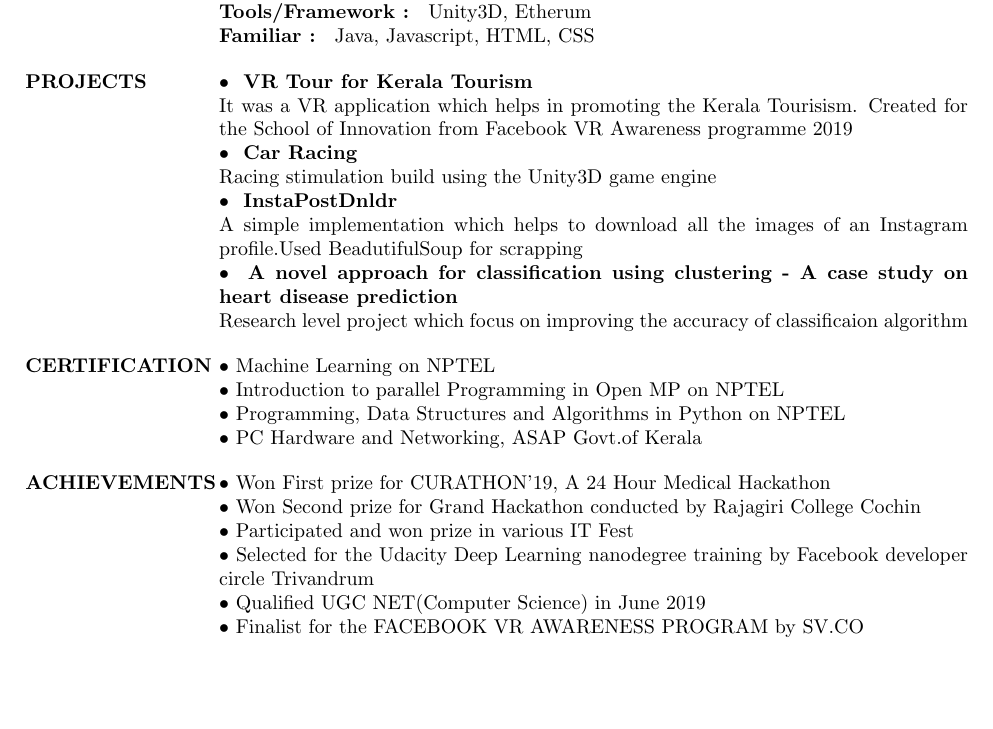
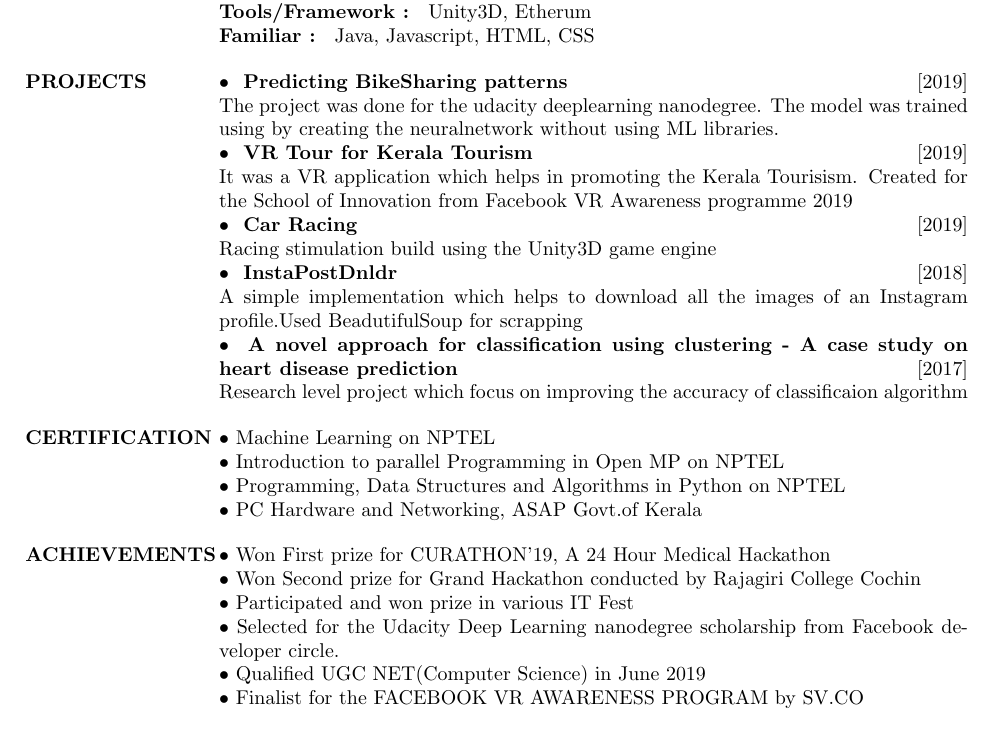
Before and after one commit to puthusseri/CV, a LaTeX CV (cv_2.tex): part of the page, cut so that both start at the same text, the shorter picture padded with empty space. Compiled offline with pdfLaTeX.

Commit message:
Added the new project

```diff
--- a/cv_2.tex
+++ b/cv_2.tex
@@ -45,13 +45,17 @@
     \textbf{Familiar : } Java, Javascript, HTML, CSS
 
 \section{PROJECTS}
-    \sl \normalfont \textbullet{ \textbf{ VR Tour for Kerala Tourism }} \\
+
+    \sl \normalfont \textbullet{ \textbf{  Predicting BikeSharing patterns }} \hfill [2019] \\
+     The project was done for the udacity deeplearning nanodegree. The model was trained using by creating the neuralnetwork without using ML libraries.
+     \\
+    \normalfont \textbullet{ \textbf{ VR Tour for Kerala Tourism }} \hfill [2019]\\
      It was a VR application which helps in promoting the Kerala Tourisism. Created for the  School of Innovation from Facebook VR Awareness programme 2019
-     \\     \normalfont \textbullet{ \textbf{  Car Racing }} \\
+     \\     \normalfont \textbullet{ \textbf{  Car Racing }} \hfill [2019] \\
      Racing stimulation build using the Unity3D game engine
-     \\    \normalfont \textbullet{ \textbf{  InstaPostDnldr }} \\
+     \\    \normalfont \textbullet{ \textbf{  InstaPostDnldr }} \hfill [2018]\\
      A simple implementation which helps to download all the images of an Instagram profile.Used BeadutifulSoup for scrapping\\
-    \normalfont \textbullet{ \textbf{ A novel approach for classification using clustering - A case study on heart disease prediction }} \\ Research level project which focus on improving the accuracy of classificaion algorithm
+    \normalfont \textbullet{ \textbf{ A novel approach for classification using clustering - A case study on heart disease prediction }} \hfill [2017] \\ Research level project which focus on improving the accuracy of classificaion algorithm
 
 
 
@@ -68,7 +72,7 @@
         \textbullet{} Won First prize for CURATHON'19, A 24 Hour Medical Hackathon \\
     \textbullet{} Won Second prize for Grand Hackathon conducted by Rajagiri College Cochin \\
     \textbullet{} Participated and won prize in various IT Fest \\
-    \textbullet{} Selected for the Udacity Deep Learning nanodegree training by Facebook developer circle Trivandrum \\
+    \textbullet{} Selected for the Udacity Deep Learning nanodegree scholarship from Facebook developer circle. \\
     \textbullet{} Qualified UGC NET(Computer Science) in June 2019  \\
     \textbullet{} Finalist for the FACEBOOK VR AWARENESS PROGRAM by SV.CO
     }
```
Also changed, not shown: Vyshak_PuthusseriCV.pdf.
